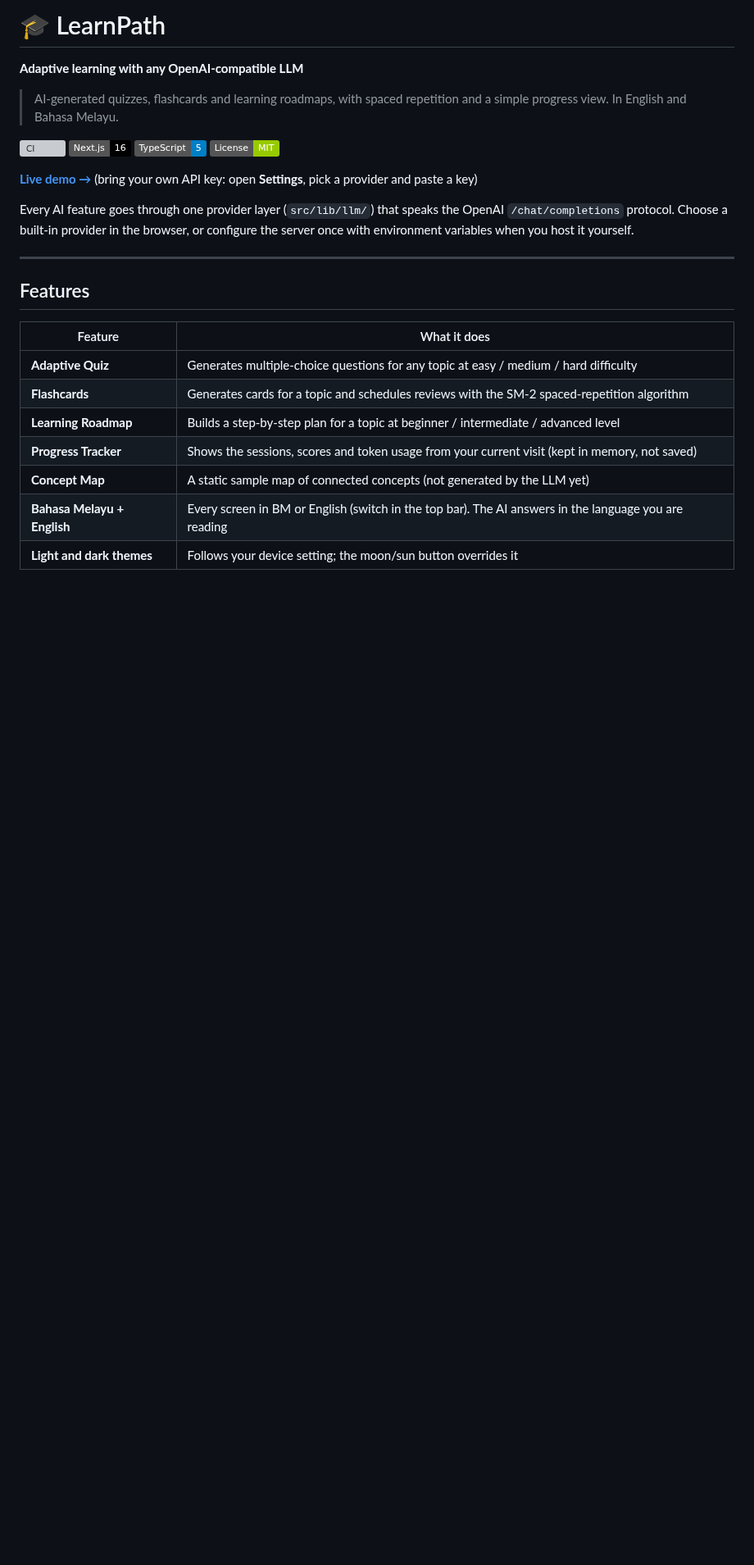
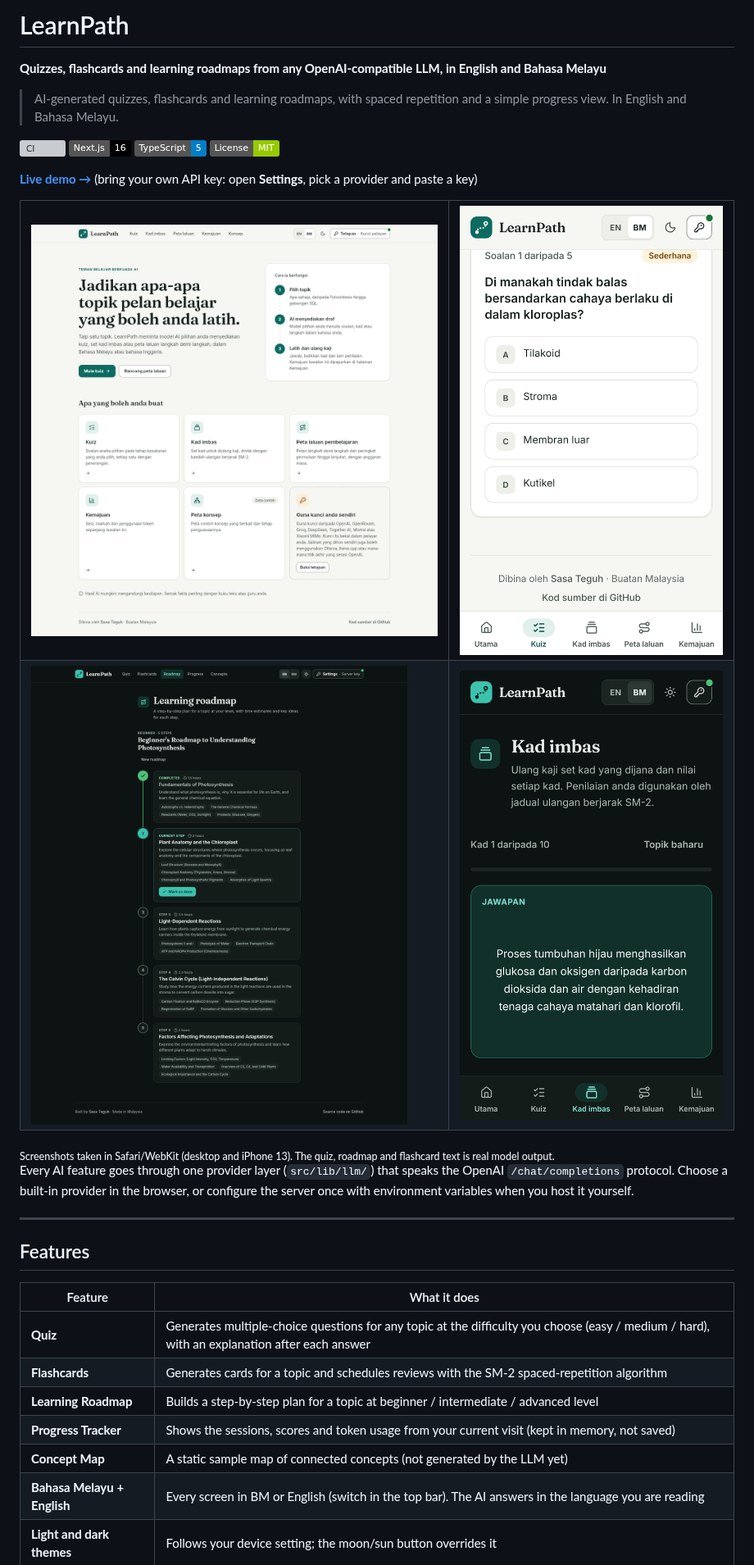
Before and after one commit to aimanmalib/learnpath, a Markdown page: README.md, the part around the change. Shown at 82% size. Drawn GitHub-style; pictures changed too: docs/screenshots/flashcard-bm-iphone-dark.png (added), docs/screenshots/home-bm-light.png (added), docs/screenshots/quiz-bm-iphone.png (added); badges without logos; blank space fills up the shorter version; grey boxes are pictures that could not be loaded.

Commit message:
docs: add real screenshots to the README (#22)
Desktop and iPhone, both languages and both themes, captured in WebKit
with real model output.

Co-authored-by: Claude Opus 5.5 <noreply@anthropic.com>

```diff
--- a/README.md
+++ b/README.md
@@ -1,6 +1,6 @@
-# 🎓 LearnPath
+# LearnPath
 
-**Adaptive learning with any OpenAI-compatible LLM**
+**Quizzes, flashcards and learning roadmaps from any OpenAI-compatible LLM, in English and Bahasa Melayu**
 
 > AI-generated quizzes, flashcards and learning roadmaps, with spaced repetition and a simple progress view. In English and Bahasa Melayu.
 
@@ -11,6 +11,19 @@
 
 **[Live demo →](https://learnpath-nine.vercel.app)** (bring your own API key: open **Settings**, pick a provider and paste a key)
 
+<table>
+  <tr>
+    <td width="60%"><img src="docs/screenshots/home-bm-light.png" alt="LearnPath home page in Bahasa Melayu, light theme"></td>
+    <td width="40%"><img src="docs/screenshots/quiz-bm-iphone.png" alt="A quiz question in Bahasa Melayu on iPhone"></td>
+  </tr>
+  <tr>
+    <td><img src="docs/screenshots/roadmap-en-dark.png" alt="A five-step learning roadmap in English, dark theme"></td>
+    <td><img src="docs/screenshots/flashcard-bm-iphone-dark.png" alt="A flashcard answer in Bahasa Melayu on iPhone, dark theme"></td>
+  </tr>
+</table>
+<sub>Screenshots taken in Safari/WebKit (desktop and iPhone 13). The quiz, roadmap and flashcard text is real model output.</sub>
+
+
 Every AI feature goes through one provider layer (`src/lib/llm/`) that speaks the OpenAI `/chat/completions` protocol. Choose a built-in provider in the browser, or configure the server once with environment variables when you host it yourself.
 
 ---
@@ -19,7 +32,7 @@ Every AI feature goes through one provider layer (`src/lib/llm/`) that speaks th
 
 | Feature | What it does |
 |---------|--------------|
-| **Adaptive Quiz** | Generates multiple-choice questions for any topic at easy / medium / hard difficulty |
+| **Quiz** | Generates multiple-choice questions for any topic at the difficulty you choose (easy / medium / hard), with an explanation after each answer |
 | **Flashcards** | Generates cards for a topic and schedules reviews with the SM-2 spaced-repetition algorithm |
 | **Learning Roadmap** | Builds a step-by-step plan for a topic at beginner / intermediate / advanced level |
 | **Progress Tracker** | Shows the sessions, scores and token usage from your current visit (kept in memory, not saved) |
```
